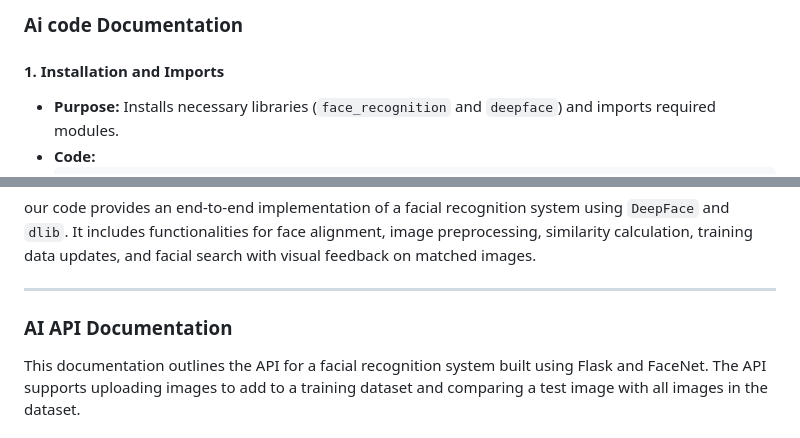
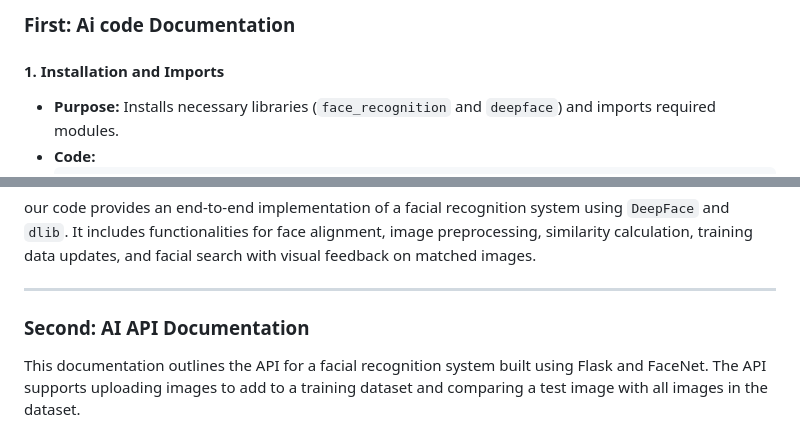
Before and after one commit to Aman-Organization-5leha-3la-Allah/AMAN_AI_Section, a Markdown page: README.md, 2 parts joined by grey strips. Drawn GitHub-style.

```diff
--- a/README.md
+++ b/README.md
@@ -1,4 +1,4 @@
-### Ai code Documentation
+### First: Ai code Documentation
 
 #### 1. **Installation and Imports**
    - **Purpose:** Installs necessary libraries (`face_recognition` and `deepface`) and imports required modules.
@@ -69,7 +69,7 @@ our code provides an end-to-end implementation of a facial recognition system us
 
 -----------------------------------
 
-### AI API Documentation
+### Second: AI API Documentation
 
 This documentation outlines the API for a facial recognition system built using Flask and FaceNet. The API supports uploading images to add to a training dataset and comparing a test image with all images in the dataset.
 
```
